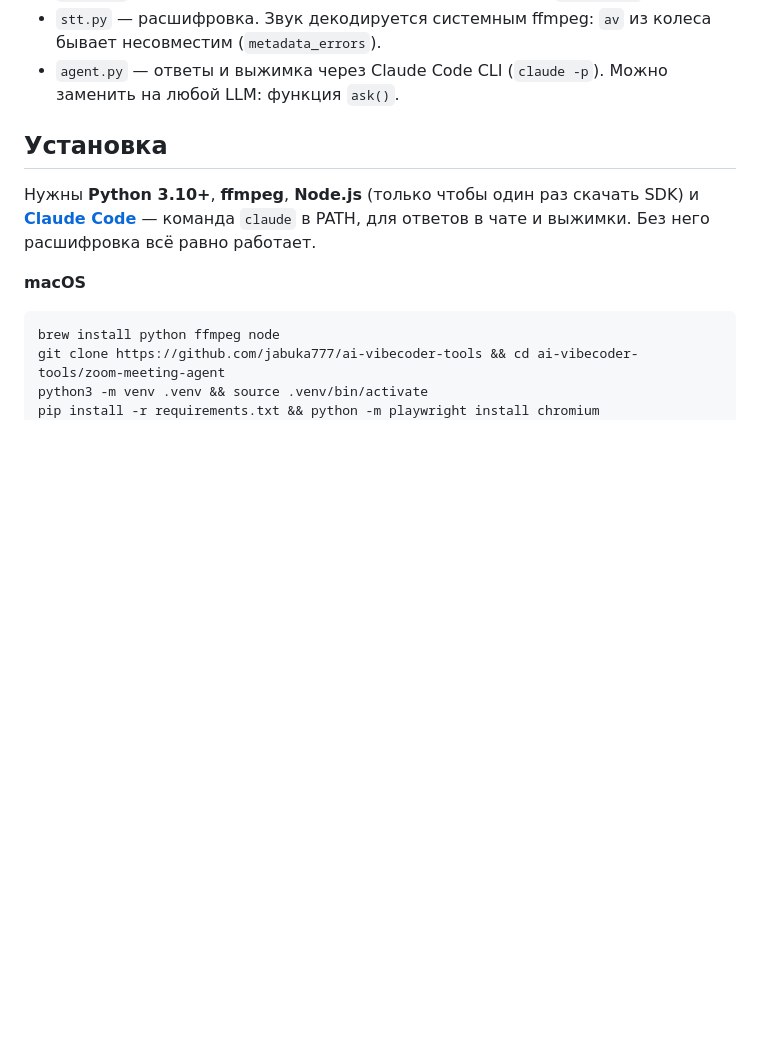
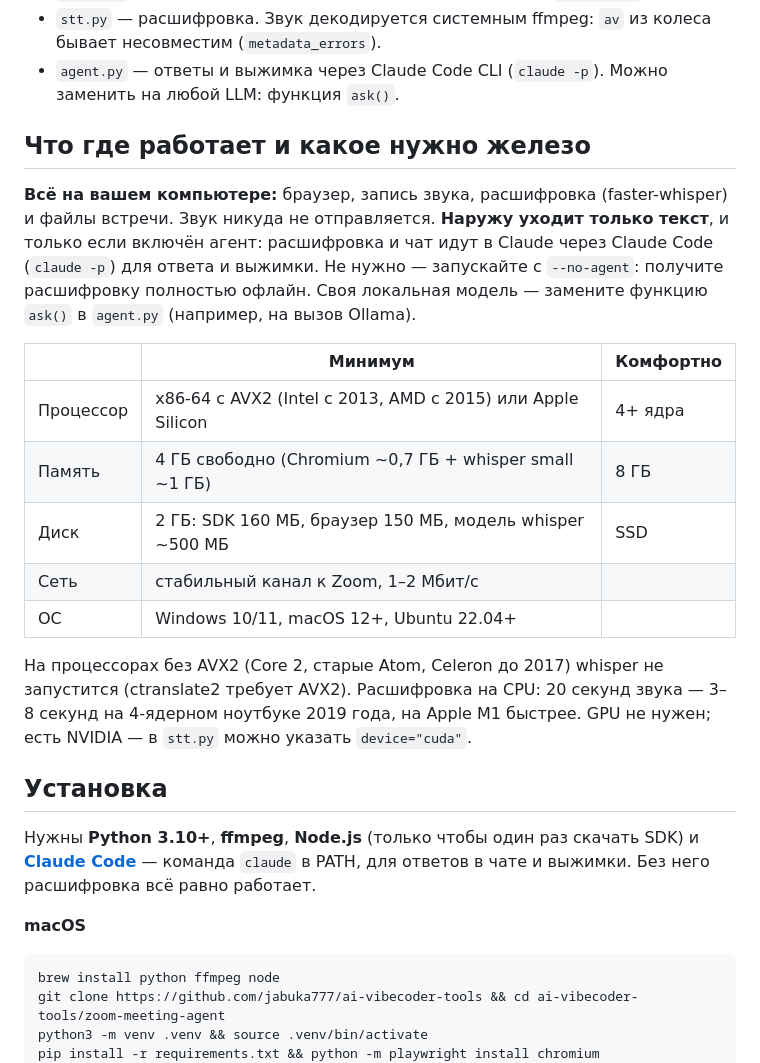
Before and after one commit to jabuka777/ai-vibecoder-tools, a Markdown page: zoom-meeting-agent/README.md, the part around the change. Rendered like a GitHub page; blank space fills up the shorter version.

Commit message:
README: что работает локально, что уходит наружу; требования к железу (AVX2, память, диск, ОС)

```diff
--- a/zoom-meeting-agent/README.md
+++ b/zoom-meeting-agent/README.md
@@ -52,6 +52,28 @@ transcript + чат ──► agent.py (claude -p) ──► ответ в ча
   бывает несовместим (`metadata_errors`).
 - `agent.py` — ответы и выжимка через Claude Code CLI (`claude -p`). Можно заменить
   на любой LLM: функция `ask()`.
+
+## Что где работает и какое нужно железо
+
+**Всё на вашем компьютере:** браузер, запись звука, расшифровка (faster-whisper) и
+файлы встречи. Звук никуда не отправляется. **Наружу уходит только текст**, и только
+если включён агент: расшифровка и чат идут в Claude через Claude Code (`claude -p`)
+для ответа и выжимки. Не нужно — запускайте с `--no-agent`: получите расшифровку
+полностью офлайн. Своя локальная модель — замените функцию `ask()` в `agent.py`
+(например, на вызов Ollama).
+
+| | Минимум | Комфортно |
+|---|---|---|
+| Процессор | x86-64 с AVX2 (Intel с 2013, AMD с 2015) или Apple Silicon | 4+ ядра |
+| Память | 4 ГБ свободно (Chromium ~0,7 ГБ + whisper small ~1 ГБ) | 8 ГБ |
+| Диск | 2 ГБ: SDK 160 МБ, браузер 150 МБ, модель whisper ~500 МБ | SSD |
+| Сеть | стабильный канал к Zoom, 1–2 Мбит/с | |
+| ОС | Windows 10/11, macOS 12+, Ubuntu 22.04+ | |
+
+На процессорах без AVX2 (Core 2, старые Atom, Celeron до 2017) whisper не запустится
+(ctranslate2 требует AVX2). Расшифровка на CPU: 20 секунд звука — 3–8 секунд на
+4-ядерном ноутбуке 2019 года, на Apple M1 быстрее. GPU не нужен; есть NVIDIA —
+в `stt.py` можно указать `device="cuda"`.
 
 ## Установка
 
```
Also changed, not shown: README.md (+5 -0 lines).
